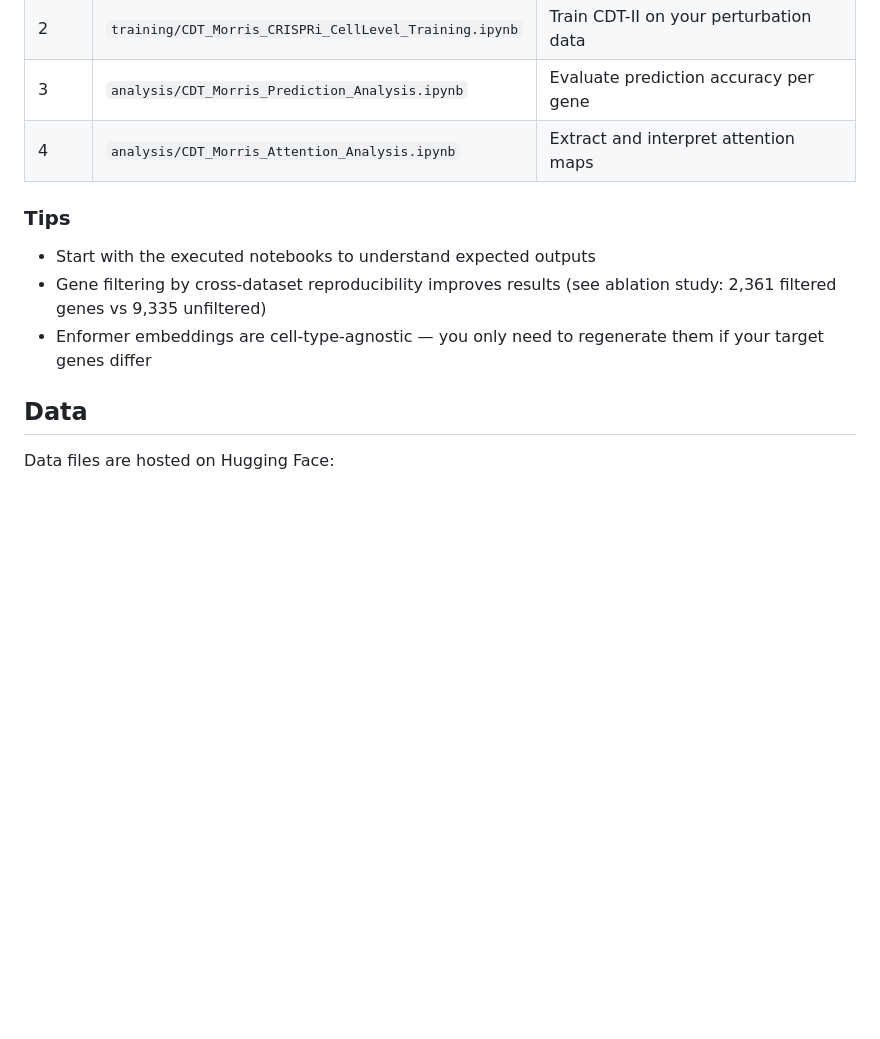
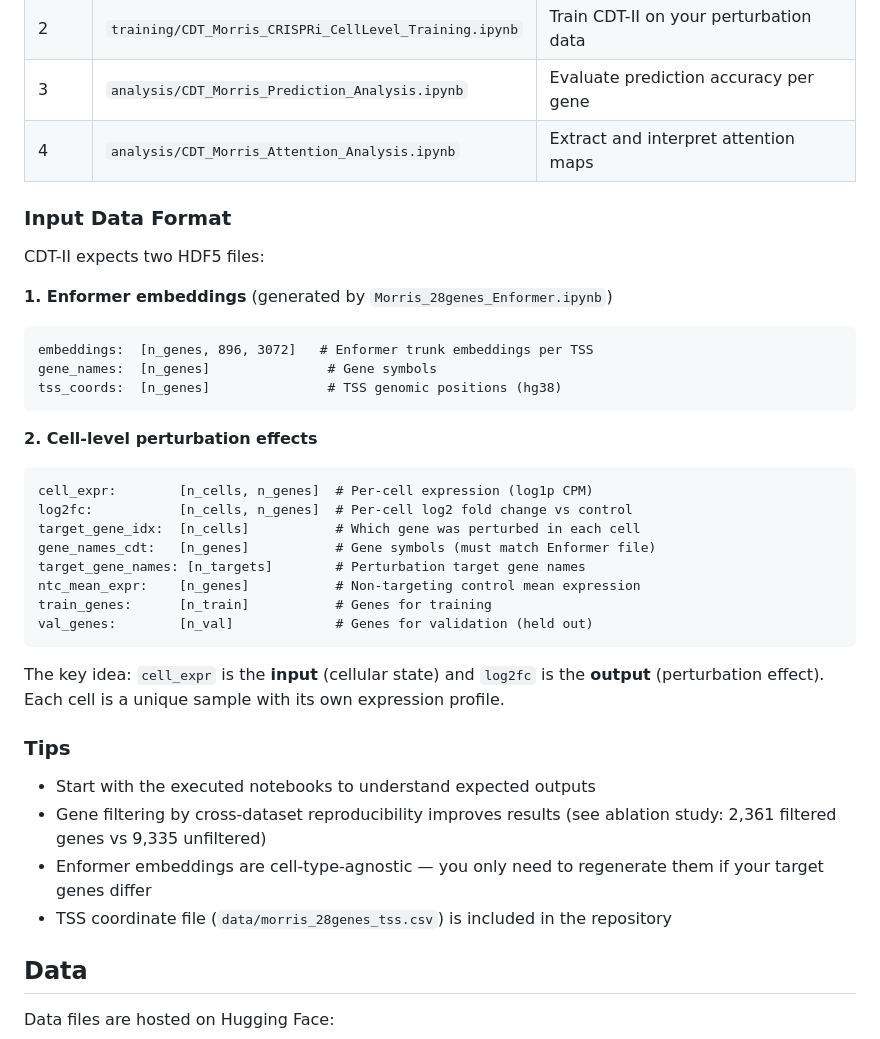
Before and after one commit to nobusama/CDT2, a Markdown page: README.md, the part around the change. GitHub-like rendering; blank space fills up the shorter version.

Commit message:
Add input data format specification to README
Document the HDF5 file structures (Enformer embeddings and cell-level
perturbation effects) so users know how to prepare their own data.

Co-Authored-By: Claude Opus 4.6 <noreply@anthropic.com>

````diff
--- a/README.md
+++ b/README.md
@@ -84,11 +84,37 @@ CDT-II can be applied to any CRISPRi screen with single-cell RNA-seq readout.
 | 3 | `analysis/CDT_Morris_Prediction_Analysis.ipynb` | Evaluate prediction accuracy per gene |
 | 4 | `analysis/CDT_Morris_Attention_Analysis.ipynb` | Extract and interpret attention maps |
 
+### Input Data Format
+
+CDT-II expects two HDF5 files:
+
+**1. Enformer embeddings** (generated by `Morris_28genes_Enformer.ipynb`)
+```
+embeddings:  [n_genes, 896, 3072]   # Enformer trunk embeddings per TSS
+gene_names:  [n_genes]               # Gene symbols
+tss_coords:  [n_genes]               # TSS genomic positions (hg38)
+```
+
+**2. Cell-level perturbation effects**
+```
+cell_expr:        [n_cells, n_genes]  # Per-cell expression (log1p CPM)
+log2fc:           [n_cells, n_genes]  # Per-cell log2 fold change vs control
+target_gene_idx:  [n_cells]           # Which gene was perturbed in each cell
+gene_names_cdt:   [n_genes]           # Gene symbols (must match Enformer file)
+target_gene_names: [n_targets]        # Perturbation target gene names
+ntc_mean_expr:    [n_genes]           # Non-targeting control mean expression
+train_genes:      [n_train]           # Genes for training
+val_genes:        [n_val]             # Genes for validation (held out)
+```
+
+The key idea: `cell_expr` is the **input** (cellular state) and `log2fc` is the **output** (perturbation effect). Each cell is a unique sample with its own expression profile.
+
 ### Tips
 
 - Start with the executed notebooks to understand expected outputs
 - Gene filtering by cross-dataset reproducibility improves results (see ablation study: 2,361 filtered genes vs 9,335 unfiltered)
 - Enformer embeddings are cell-type-agnostic — you only need to regenerate them if your target genes differ
+- TSS coordinate file (`data/morris_28genes_tss.csv`) is included in the repository
 
 ## Data
 
````
